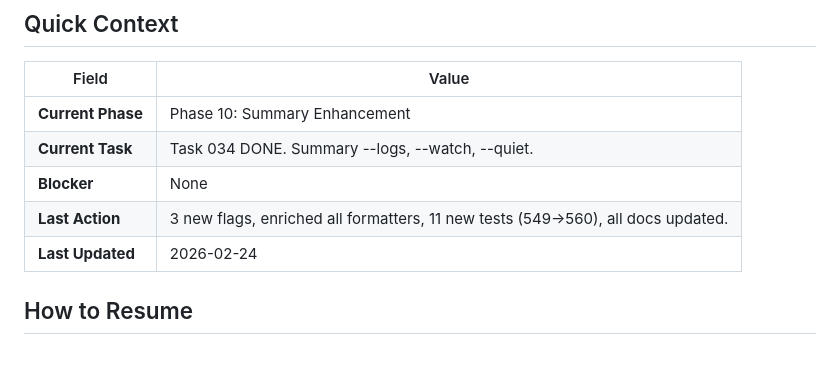
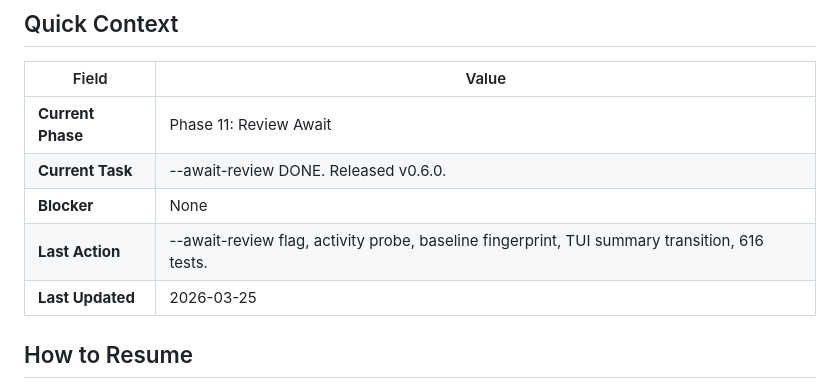
Before and after one commit to indrasvat/gh-ghent, a Markdown page: docs/PROGRESS.md, the part around the change. Rendered like a GitHub page; blank space fills up the shorter version.

```diff
--- a/docs/PROGRESS.md
+++ b/docs/PROGRESS.md
@@ -7,11 +7,11 @@
 
 | Field | Value |
 |-------|-------|
-| **Current Phase** | Phase 10: Summary Enhancement |
-| **Current Task** | Task 034 DONE. Summary --logs, --watch, --quiet. |
+| **Current Phase** | Phase 11: Review Await |
+| **Current Task** | --await-review DONE. Released v0.6.0. |
 | **Blocker** | None |
-| **Last Action** | 3 new flags, enriched all formatters, 11 new tests (549→560), all docs updated. |
-| **Last Updated** | 2026-02-24 |
+| **Last Action** | --await-review flag, activity probe, baseline fingerprint, TUI summary transition, 616 tests. |
+| **Last Updated** | 2026-03-25 |
 
 ## How to Resume
 
```
Also changed, not shown: docs/LEARNINGS.md (+4 -0 lines).
